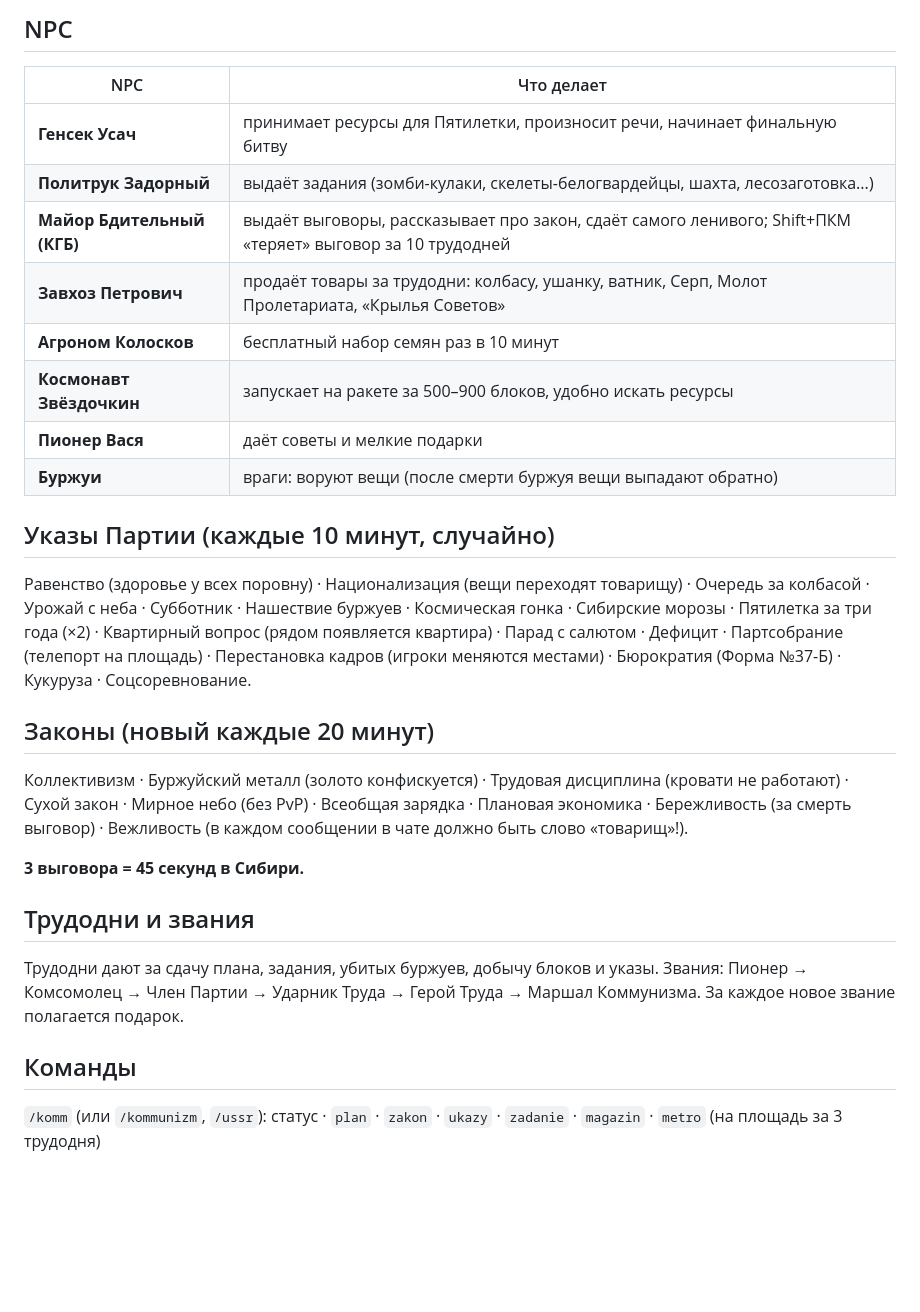
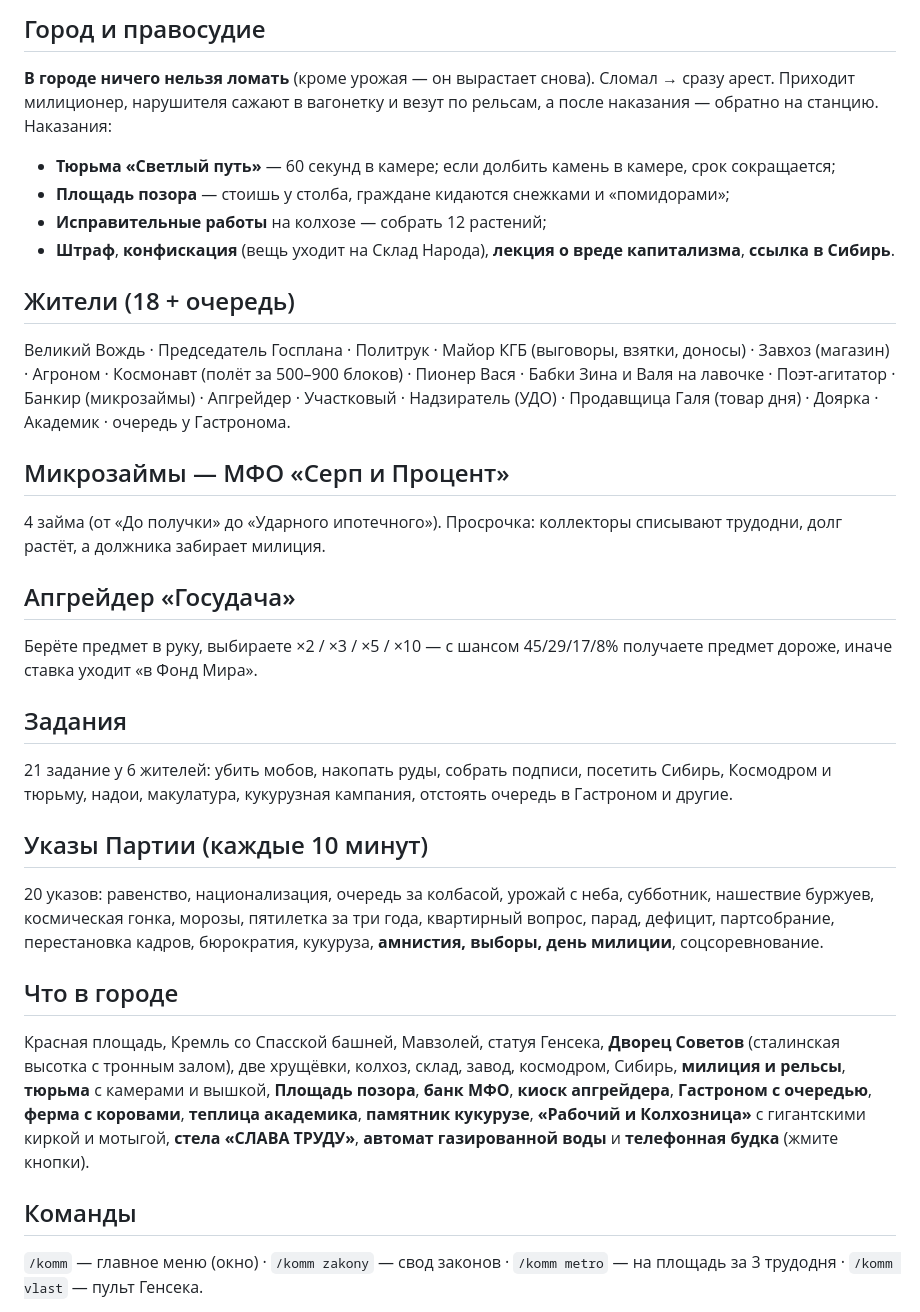
Before and after one commit to zr4pbvtj7w-cyber/CommunismMod, a Markdown page: README.md, the part around one of its changes. Rendered like a GitHub page; blank space fills up the shorter version.

```diff
--- a/README.md
+++ b/README.md
@@ -34,34 +38,41 @@
 
-## NPC
-| NPC | Что делает |
-|---|---|
-| **Генсек Усач** | принимает ресурсы для Пятилетки, произносит речи, начинает финальную битву |
-| **Политрук Задорный** | выдаёт задания (зомби-кулаки, скелеты-белогвардейцы, шахта, лесозаготовка...) |
-| **Майор Бдительный (КГБ)** | выдаёт выговоры, рассказывает про закон, сдаёт самого ленивого; Shift+ПКМ «теряет» выговор за 10 трудодней |
-| **Завхоз Петрович** | продаёт товары за трудодни: колбасу, ушанку, ватник, Серп, Молот Пролетариата, «Крылья Советов» |
-| **Агроном Колосков** | бесплатный набор семян раз в 10 минут |
-| **Космонавт Звёздочкин** | запускает на ракете за 500–900 блоков, удобно искать ресурсы |
-| **Пионер Вася** | даёт советы и мелкие подарки |
-| **Буржуи** | враги: воруют вещи (после смерти буржуя вещи выпадают обратно) |
+## Город и правосудие
+**В городе ничего нельзя ломать** (кроме урожая — он вырастает снова). Сломал → сразу арест.
+Приходит милиционер, нарушителя сажают в вагонетку и везут по рельсам, а после наказания — обратно на станцию. Наказания:
+- **Тюрьма «Светлый путь»** — 60 секунд в камере; если долбить камень в камере, срок сокращается;
+- **Площадь позора** — стоишь у столба, граждане кидаются снежками и «помидорами»;
+- **Исправительные работы** на колхозе — собрать 12 растений;
+- **Штраф**, **конфискация** (вещь уходит на Склад Народа), **лекция о вреде капитализма**, **ссылка в Сибирь**.
 
-## Указы Партии (каждые 10 минут, случайно)
-Равенство (здоровье у всех поровну) · Национализация (вещи переходят товарищу) · Очередь за колбасой ·
-Урожай с неба · Субботник · Нашествие буржуев · Космическая гонка · Сибирские морозы · Пятилетка за три года (×2) ·
-Квартирный вопрос (рядом появляется квартира) · Парад с салютом · Дефицит · Партсобрание (телепорт на площадь) ·
-Перестановка кадров (игроки меняются местами) · Бюрократия (Форма №37-Б) · Кукуруза · Соцсоревнование.
+## Жители (18 + очередь)
+Великий Вождь · Председатель Госплана · Политрук · Майор КГБ (выговоры, взятки, доносы) · Завхоз (магазин) · Агроном ·
+Космонавт (полёт за 500–900 блоков) · Пионер Вася · Бабки Зина и Валя на лавочке · Поэт-агитатор · Банкир (микрозаймы) ·
+Апгрейдер · Участковый · Надзиратель (УДО) · Продавщица Галя (товар дня) · Доярка · Академик · очередь у Гастронома.
 
-## Законы (новый каждые 20 минут)
-Коллективизм · Буржуйский металл (золото конфискуется) · Трудовая дисциплина (кровати не работают) ·
-Сухой закон · Мирное небо (без PvP) · Всеобщая зарядка · Плановая экономика · Бережливость (за смерть выговор) ·
-Вежливость (в каждом сообщении в чате должно быть слово «товарищ»!).
+## Микрозаймы — МФО «Серп и Процент»
+4 займа (от «До получки» до «Ударного ипотечного»). Просрочка: коллекторы списывают трудодни, долг растёт,
+а должника забирает милиция.
 
-**3 выговора = 45 секунд в Сибири.**
+## Апгрейдер «Госудача»
+Берёте предмет в руку, выбираете ×2 / ×3 / ×5 / ×10 — с шансом 45/29/17/8% получаете предмет дороже,
+иначе ставка уходит «в Фонд Мира».
 
-## Трудодни и звания
-Трудодни дают за сдачу плана, задания, убитых буржуев, добычу блоков и указы.
-Звания: Пионер → Комсомолец → Член Партии → Ударник Труда → Герой Труда → Маршал Коммунизма.
-За каждое новое звание полагается подарок.
+## Задания
+21 задание у 6 жителей: убить мобов, накопать руды, собрать подписи, посетить Сибирь, Космодром и тюрьму,
+надои, макулатура, кукурузная кампания, отстоять очередь в Гастроном и другие.
+
+## Указы Партии (каждые 10 минут)
+20 указов: равенство, национализация, очередь за колбасой, урожай с неба, субботник, нашествие буржуев,
+космическая гонка, морозы, пятилетка за три года, квартирный вопрос, парад, дефицит, партсобрание,
+перестановка кадров, бюрократия, кукуруза, **амнистия, выборы, день милиции**, соцсоревнование.
+
+## Что в городе
+Красная площадь, Кремль со Спасской башней, Мавзолей, статуя Генсека, **Дворец Советов** (сталинская высотка с тронным залом),
+две хрущёвки, колхоз, склад, завод, космодром, Сибирь, **милиция и рельсы**, **тюрьма** с камерами и вышкой,
+**Площадь позора**, **банк МФО**, **киоск апгрейдера**, **Гастроном с очередью**, **ферма с коровами**, **теплица академика**,
+**памятник кукурузе**, **«Рабочий и Колхозница»** с гигантскими киркой и мотыгой, **стела «СЛАВА ТРУДУ»**,
+**автомат газированной воды** и **телефонная будка** (жмите кнопки).
 
 ## Команды
-`/komm` (или `/kommunizm`, `/ussr`): статус · `plan` · `zakon` · `ukazy` · `zadanie` · `magazin` · `metro` (на площадь за 3 трудодня)
+`/komm` — главное меню (окно) · `/komm zakony` — свод законов · `/komm metro` — на площадь за 3 трудодня · `/komm vlast` — пульт Генсека.
 
```
Also changed, not shown: other parts of README.md (+30 -26 lines), docs/plaza-map.png.
